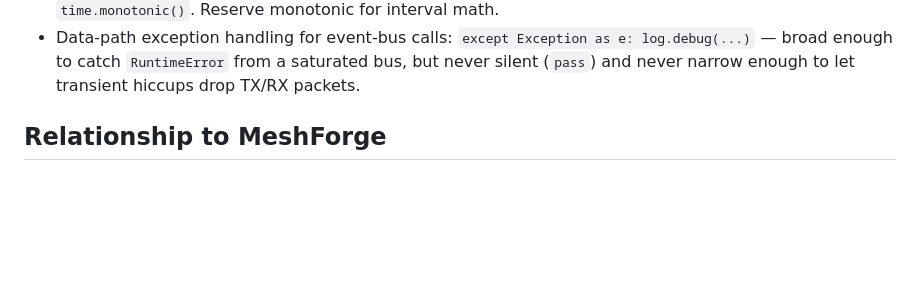
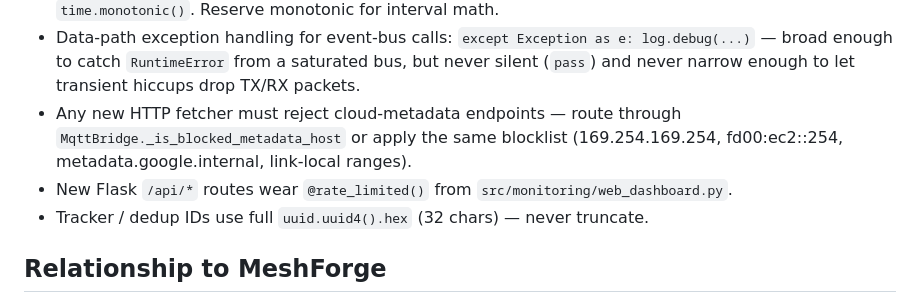
Before and after one commit to Nursedude/RNS-Meshtastic-Gateway-Tool, a Markdown page: CLAUDE.md, the part around the change. Rendered like a GitHub page; blank space fills up the shorter version.

```diff
--- a/CLAUDE.md
+++ b/CLAUDE.md
@@ -77,6 +77,13 @@ Key settings in `config.json`:
   log.debug(...)` — broad enough to catch `RuntimeError` from a saturated bus,
   but never silent (`pass`) and never narrow enough to let transient hiccups
   drop TX/RX packets.
+- Any new HTTP fetcher must reject cloud-metadata endpoints — route through
+  `MqttBridge._is_blocked_metadata_host` or apply the same blocklist
+  (169.254.169.254, fd00:ec2::254, metadata.google.internal, link-local
+  ranges).
+- New Flask `/api/*` routes wear `@rate_limited()` from
+  `src/monitoring/web_dashboard.py`.
+- Tracker / dedup IDs use full `uuid.uuid4().hex` (32 chars) — never truncate.
 
 ## Relationship to MeshForge
 
```
Also changed, not shown: .claude/foundations/persistent_issues.md (+67 -23 lines).
